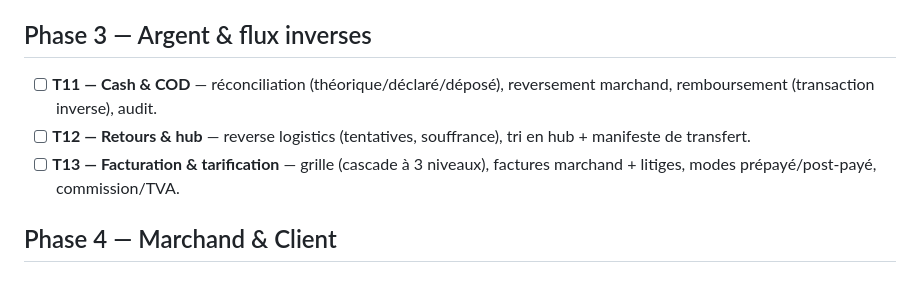
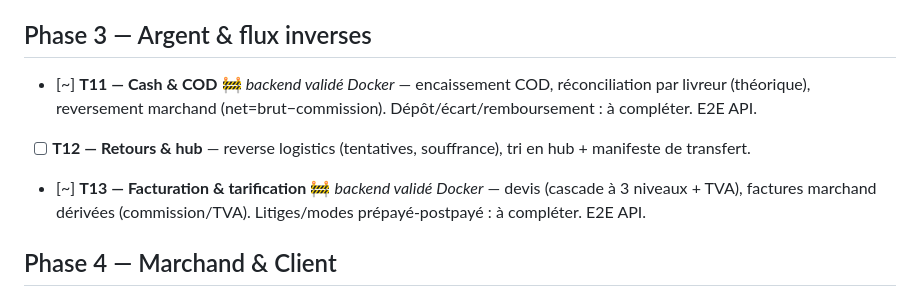
Before and after one commit to anissrelicum/transpo2, a Markdown page: ROADMAP.md, the part around the change. Rendered like a GitHub page.

Commit message:
docs: T11/T13 backend validé (roadmap)

```diff
--- a/ROADMAP.md
+++ b/ROADMAP.md
@@ -22,9 +22,9 @@ Légende : ✅ fait · 🚧 en cours · ⏳ à venir · *(skeleton)* = livré au
 - [ ] **T10 — Livreur annexes** — tournée mobile, support chat, historique & gains, incident, notifications, sync complète.
 
 ## Phase 3 — Argent & flux inverses
-- [ ] **T11 — Cash & COD** — réconciliation (théorique/déclaré/déposé), reversement marchand, remboursement (transaction inverse), audit.
+- [~] **T11 — Cash & COD** 🚧 *backend validé Docker* — encaissement COD, réconciliation par livreur (théorique), reversement marchand (net=brut−commission). Dépôt/écart/remboursement : à compléter. E2E API.
 - [ ] **T12 — Retours & hub** — reverse logistics (tentatives, souffrance), tri en hub + manifeste de transfert.
-- [ ] **T13 — Facturation & tarification** — grille (cascade à 3 niveaux), factures marchand + litiges, modes prépayé/post-payé, commission/TVA.
+- [~] **T13 — Facturation & tarification** 🚧 *backend validé Docker* — devis (cascade à 3 niveaux + TVA), factures marchand dérivées (commission/TVA). Litiges/modes prépayé-postpayé : à compléter. E2E API.
 
 ## Phase 4 — Marchand & Client
 - [ ] **T14 — Portail marchand** — dashboard, commandes, portefeuille, factures, API/webhooks signés, mode de facturation. — PRD-02
```
